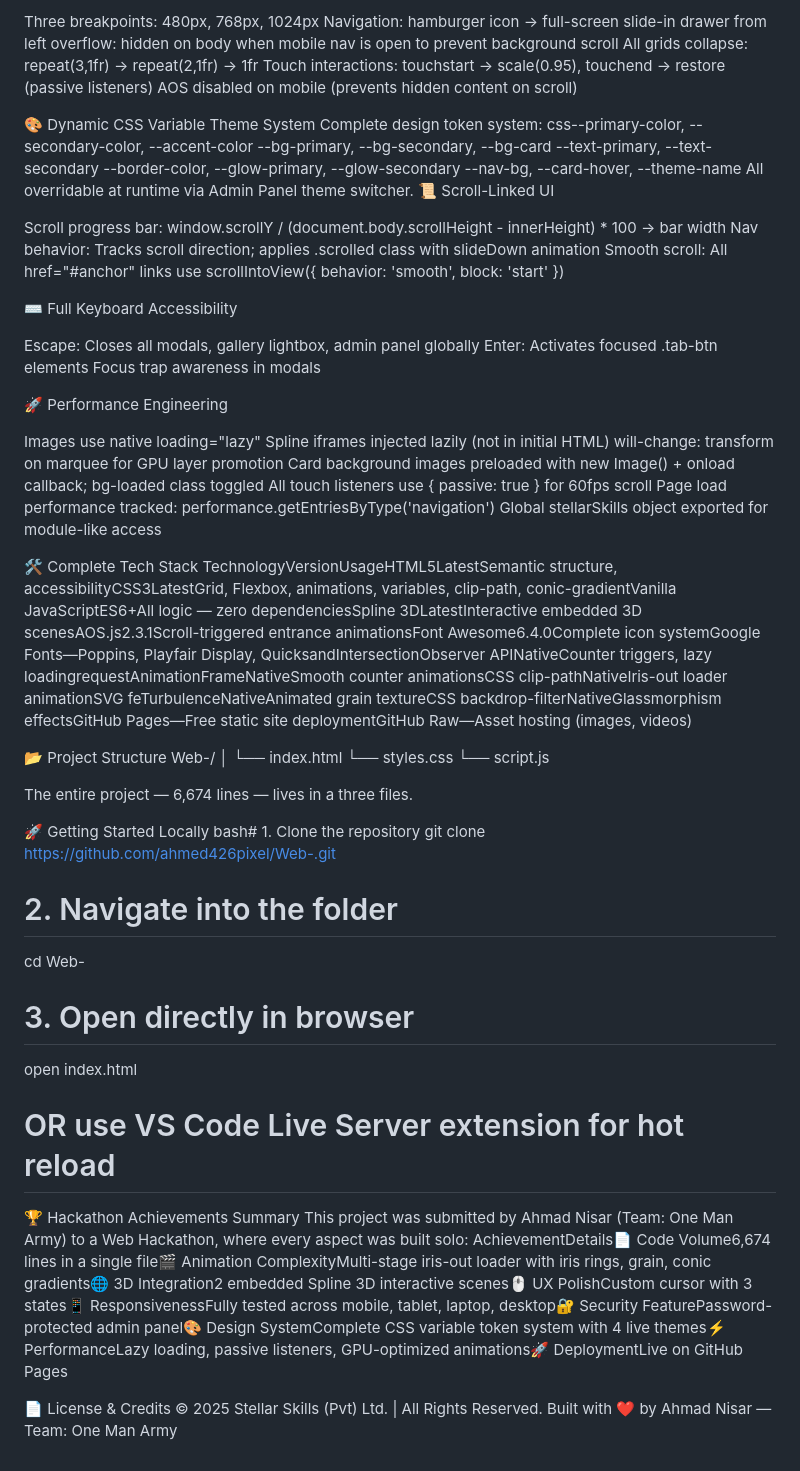
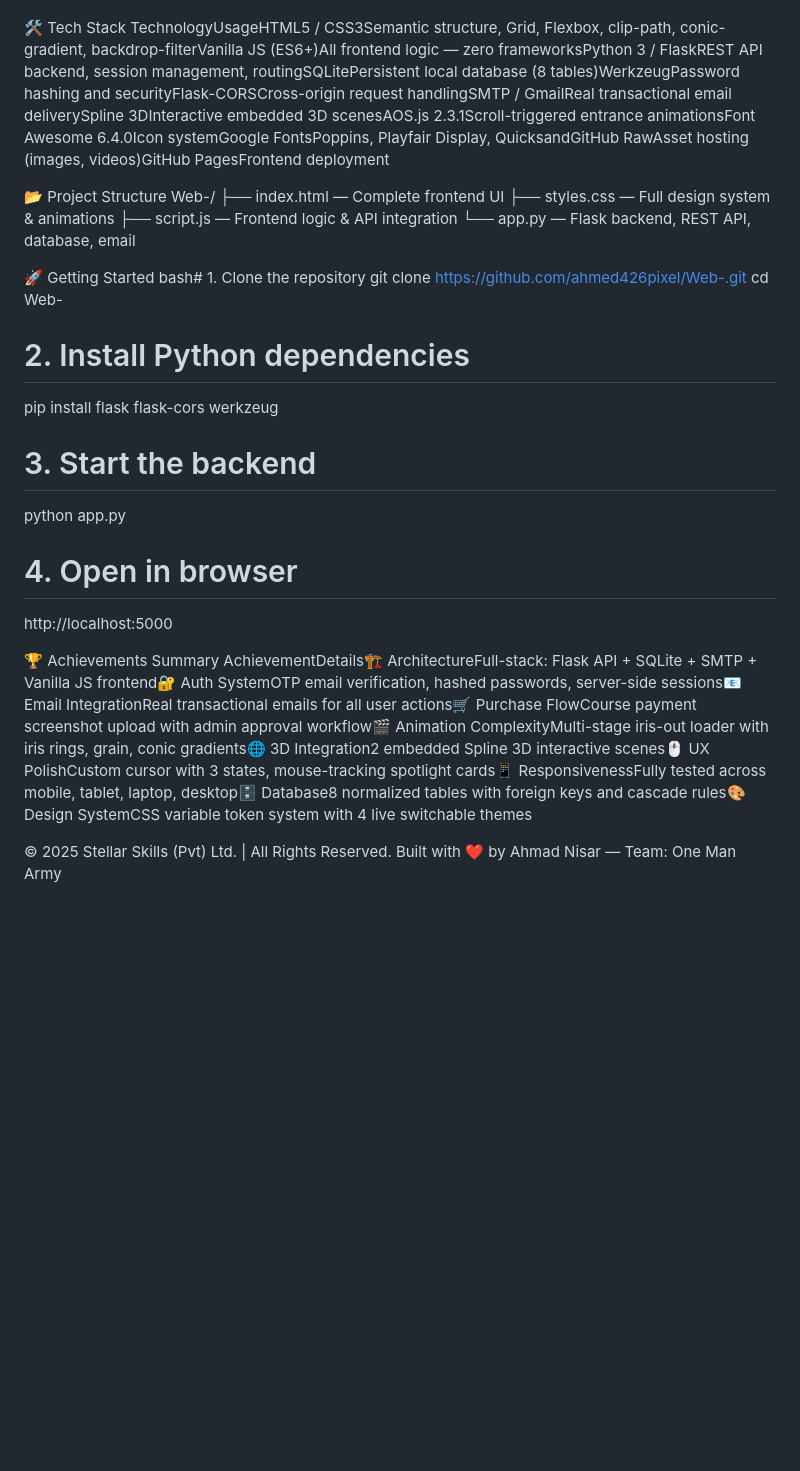
Before and after one commit to Ahmed426pixel/Web-, a Markdown page: Readme.md, the part around one of its changes. Drawn GitHub-style; blank space fills up the shorter version.

```diff
--- a/Readme.md
+++ b/Readme.md
@@ -233,71 +65,28 @@ error event replaces iframe with address card + Google Maps deep link
-Three breakpoints: 480px, 768px, 1024px
-Navigation: hamburger icon → full-screen slide-in drawer from left
-overflow: hidden on body when mobile nav is open to prevent background scroll
-All grids collapse: repeat(3,1fr) → repeat(2,1fr) → 1fr
-Touch interactions: touchstart → scale(0.95), touchend → restore (passive listeners)
-AOS disabled on mobile (prevents hidden content on scroll)
-
-🎨 Dynamic CSS Variable Theme System
-Complete design token system:
-css--primary-color, --secondary-color, --accent-color
---bg-primary, --bg-secondary, --bg-card
---text-primary, --text-secondary
---border-color, --glow-primary, --glow-secondary
---nav-bg, --card-hover, --theme-name
-All overridable at runtime via Admin Panel theme switcher.
-📜 Scroll-Linked UI
-
-Scroll progress bar: window.scrollY / (document.body.scrollHeight - innerHeight) * 100 → bar width
-Nav behavior: Tracks scroll direction; applies .scrolled class with slideDown animation
-Smooth scroll: All href="#anchor" links use scrollIntoView({ behavior: 'smooth', block: 'start' })
-
-⌨️ Full Keyboard Accessibility
-
-Escape: Closes all modals, gallery lightbox, admin panel globally
-Enter: Activates focused .tab-btn elements
-Focus trap awareness in modals
-
-🚀 Performance Engineering
-
-Images use native loading="lazy"
-Spline iframes injected lazily (not in initial HTML)
-will-change: transform on marquee for GPU layer promotion
-Card background images preloaded with new Image() + onload callback; bg-loaded class toggled
-All touch listeners use { passive: true } for 60fps scroll
-Page load performance tracked: performance.getEntriesByType('navigation')
-Global stellarSkills object exported for module-like access
-
-
-🛠️ Complete Tech Stack
-TechnologyVersionUsageHTML5LatestSemantic structure, accessibilityCSS3LatestGrid, Flexbox, animations, variables, clip-path, conic-gradientVanilla JavaScriptES6+All logic — zero dependenciesSpline 3DLatestInteractive embedded 3D scenesAOS.js2.3.1Scroll-triggered entrance animationsFont Awesome6.4.0Complete icon systemGoogle Fonts—Poppins, Playfair Display, QuicksandIntersectionObserver APINativeCounter triggers, lazy loadingrequestAnimationFrameNativeSmooth counter animationsCSS clip-pathNativeIris-out loader animationSVG feTurbulenceNativeAnimated grain textureCSS backdrop-filterNativeGlassmorphism effectsGitHub Pages—Free static site deploymentGitHub Raw—Asset hosting (images, videos)
+🛠️ Tech Stack
+TechnologyUsageHTML5 / CSS3Semantic structure, Grid, Flexbox, clip-path, conic-gradient, backdrop-filterVanilla JS (ES6+)All frontend logic — zero frameworksPython 3 / FlaskREST API backend, session management, routingSQLitePersistent local database (8 tables)WerkzeugPassword hashing and securityFlask-CORSCross-origin request handlingSMTP / GmailReal transactional email deliverySpline 3DInteractive embedded 3D scenesAOS.js 2.3.1Scroll-triggered entrance animationsFont Awesome 6.4.0Icon systemGoogle FontsPoppins, Playfair Display, QuicksandGitHub RawAsset hosting (images, videos)GitHub PagesFrontend deployment
 
 📂 Project Structure
 Web-/
-│
-└── index.html
-└── styles.css
-└── script.js
+├── index.html     — Complete frontend UI
+├── styles.css     — Full design system & animations
+├── script.js      — Frontend logic & API integration
+└── app.py         — Flask backend, REST API, database, email
 
-The entire project — 6,674 lines — lives in a three files.
-
-
-
-🚀 Getting Started Locally
+🚀 Getting Started
 bash# 1. Clone the repository
 git clone https://github.com/ahmed426pixel/Web-.git
-
-# 2. Navigate into the folder
 cd Web-
 
-# 3. Open directly in browser
-open index.html
+# 2. Install Python dependencies
+pip install flask flask-cors werkzeug
 
-# OR use VS Code Live Server extension for hot reload
+# 3. Start the backend
+python app.py
 
-🏆 Hackathon Achievements Summary
-This project was submitted by Ahmad Nisar (Team: One Man Army) to a Web Hackathon, where every aspect was built solo:
-AchievementDetails📄 Code Volume6,674 lines in a single file🎬 Animation ComplexityMulti-stage iris-out loader with iris rings, grain, conic gradients🌐 3D Integration2 embedded Spline 3D interactive scenes🖱️ UX PolishCustom cursor with 3 states📱 ResponsivenessFully tested across mobile, tablet, laptop, desktop🔐 Security FeaturePassword-protected admin panel🎨 Design SystemComplete CSS variable token system with 4 live themes⚡ PerformanceLazy loading, passive listeners, GPU-optimized animations🚀 DeploymentLive on GitHub Pages
+# 4. Open in browser
+http://localhost:5000
 
-📄 License & Credits
-© 2025 Stellar Skills (Pvt) Ltd. | All Rights Reserved.
-Built with ❤️ by Ahmad Nisar — Team: One Man Army
+🏆 Achievements Summary
+AchievementDetails🏗️ ArchitectureFull-stack: Flask API + SQLite + SMTP + Vanilla JS frontend🔐 Auth SystemOTP email verification, hashed passwords, server-side sessions📧 Email IntegrationReal transactional emails for all user actions🛒 Purchase FlowCourse payment screenshot upload with admin approval workflow🎬 Animation ComplexityMulti-stage iris-out loader with iris rings, grain, conic gradients🌐 3D Integration2 embedded Spline 3D interactive scenes🖱️ UX PolishCustom cursor with 3 states, mouse-tracking spotlight cards📱 ResponsivenessFully tested across mobile, tablet, laptop, desktop🗄️ Database8 normalized tables with foreign keys and cascade rules🎨 Design SystemCSS variable token system with 4 live switchable themes
+
+© 2025 Stellar Skills (Pvt) Ltd. | All Rights Reserved. Built with ❤️ by Ahmad Nisar — Team: One Man Army
```
Also changed, not shown: other parts of Readme.md (+53 -221 lines).
